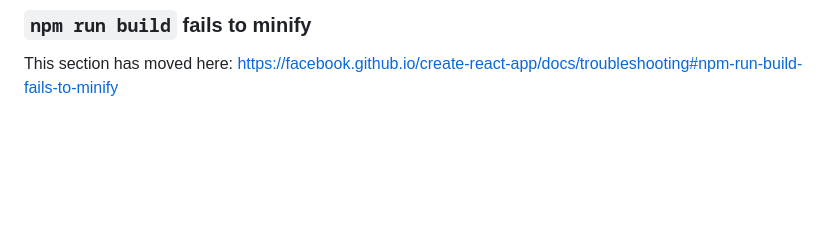
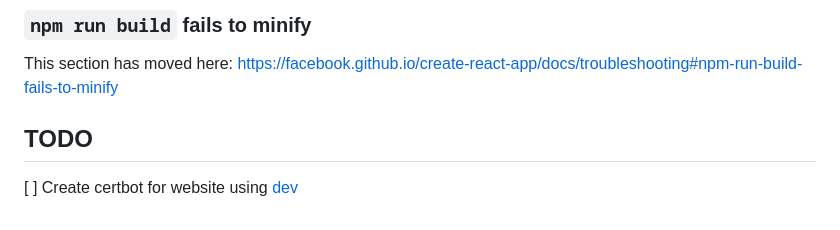
Before and after one commit to joopixel1/my-web2, a Markdown page: README.md, the part around the change. Rendered like a GitHub page; blank space fills up the shorter version.

```diff
--- a/README.md
+++ b/README.md
@@ -68,3 +68,7 @@ This section has moved here: [https://facebook.github.io/create-react-app/docs/d
 ### `npm run build` fails to minify
 
 This section has moved here: [https://facebook.github.io/create-react-app/docs/troubleshooting#npm-run-build-fails-to-minify](https://facebook.github.io/create-react-app/docs/troubleshooting#npm-run-build-fails-to-minify)
+
+
+## TODO
+[ ] Create certbot for website using [dev](https://dev.to/hayleycodes/deploying-a-node-js-site-to-vultr-j8d)
```
